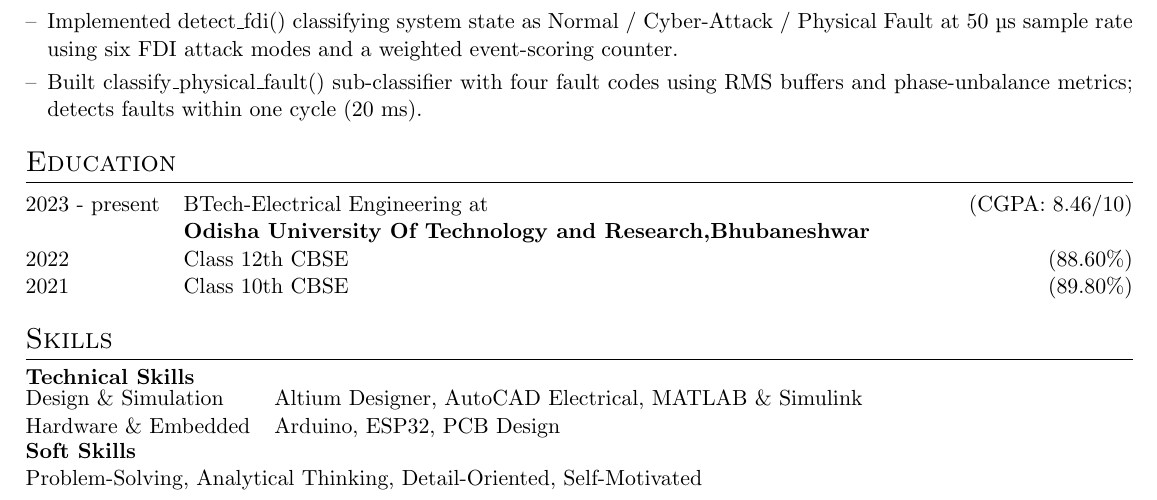
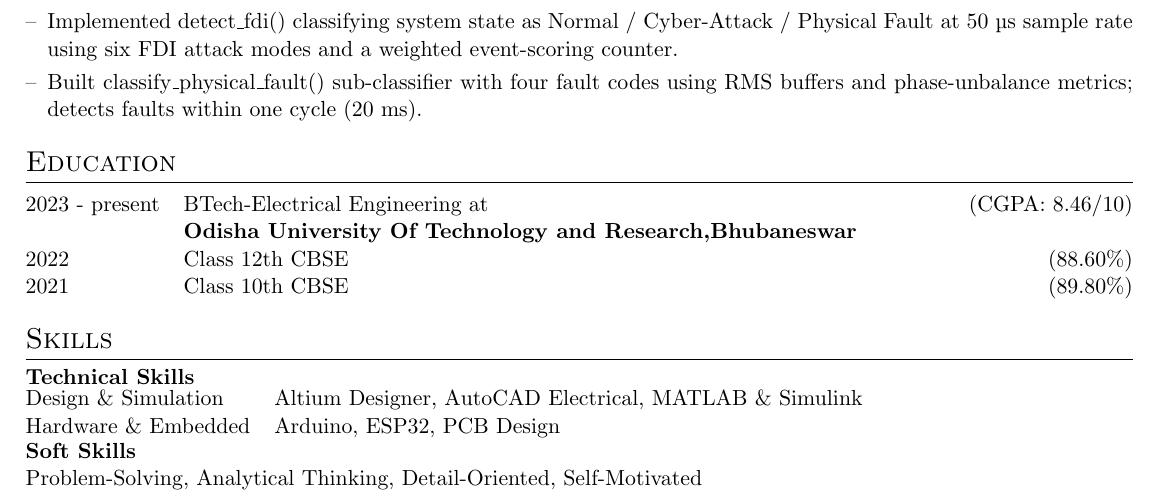
Before and after one commit to RustyUjjwal/My-CV, a LaTeX CV (cv.tex): part of the page, cut so that both start at the same text. Compiled offline with pdfLaTeX.

Commit message:
Fix typos in cv.tex for university name

```diff
--- a/cv.tex
+++ b/cv.tex
@@ -53,7 +53,7 @@
 %other packages for formatting
 \RequirePackage{color}
 \RequirePackage{graphicx}
-\usepackage[usenames,dvipsnames]{xcolor}
+\usepackage[dvipsnames]{xcolor}
 \usepackage[scale=0.93]{geometry}
 
 
@@ -190,7 +190,7 @@ Undergraduate electrical engineering student with project experience in embedded
 \section{Education}
 \begin{tabularx}{\linewidth}{@{}l X@{}}
 2023 - present & BTech-Electrical Engineering at  \hfill (CGPA: 8.46/10) \\
-\              & \textbf{Odisha University Of Technology and Research,Bhubaneshwar}\\
+\              & \textbf{Odisha University Of Technology and Research,Bhubaneswar}\\
 2022 & Class 12th CBSE \hfill  (88.60\%) \\
 2021 & Class 10th CBSE \hfill  (89.80\%) \\
 \end{tabularx}
```
